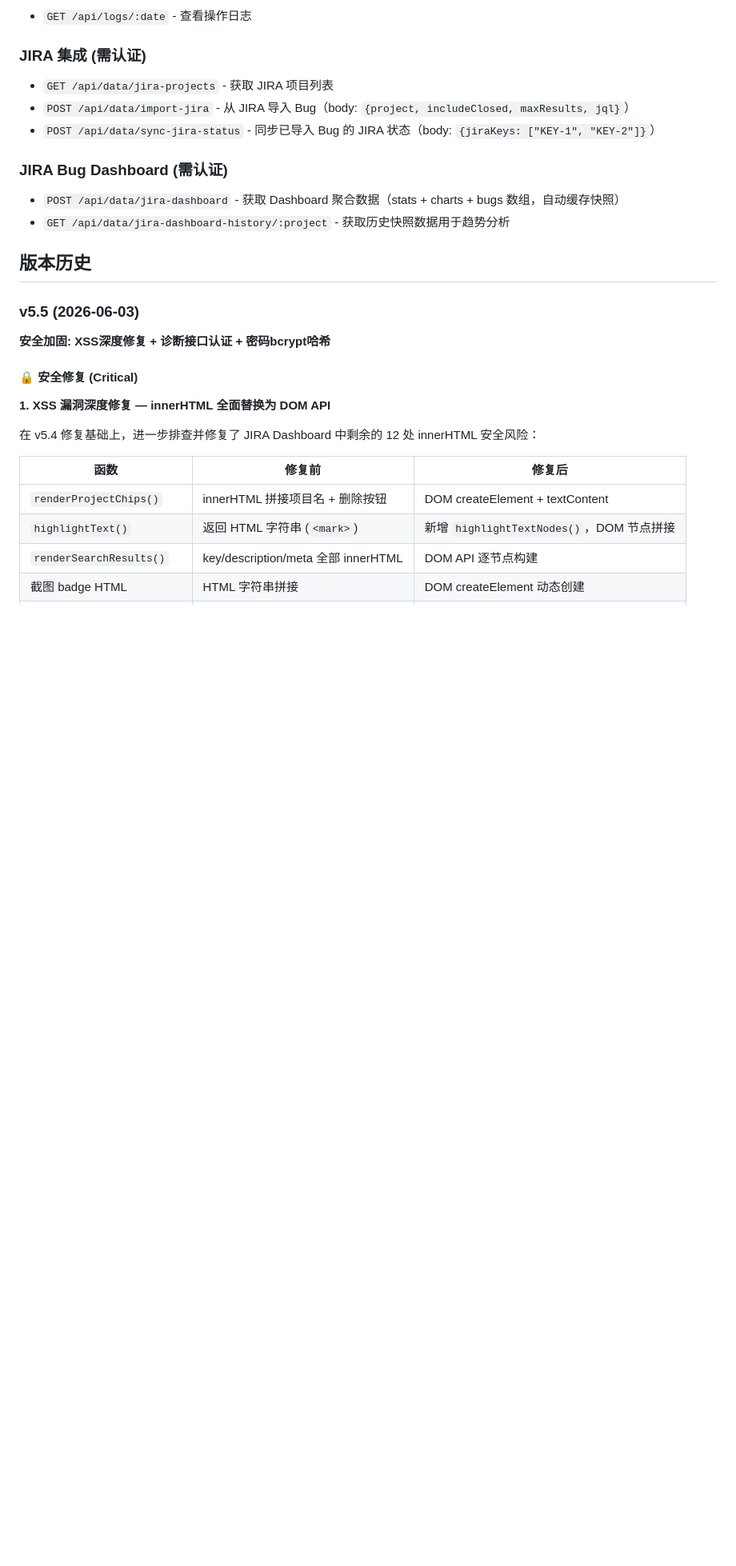
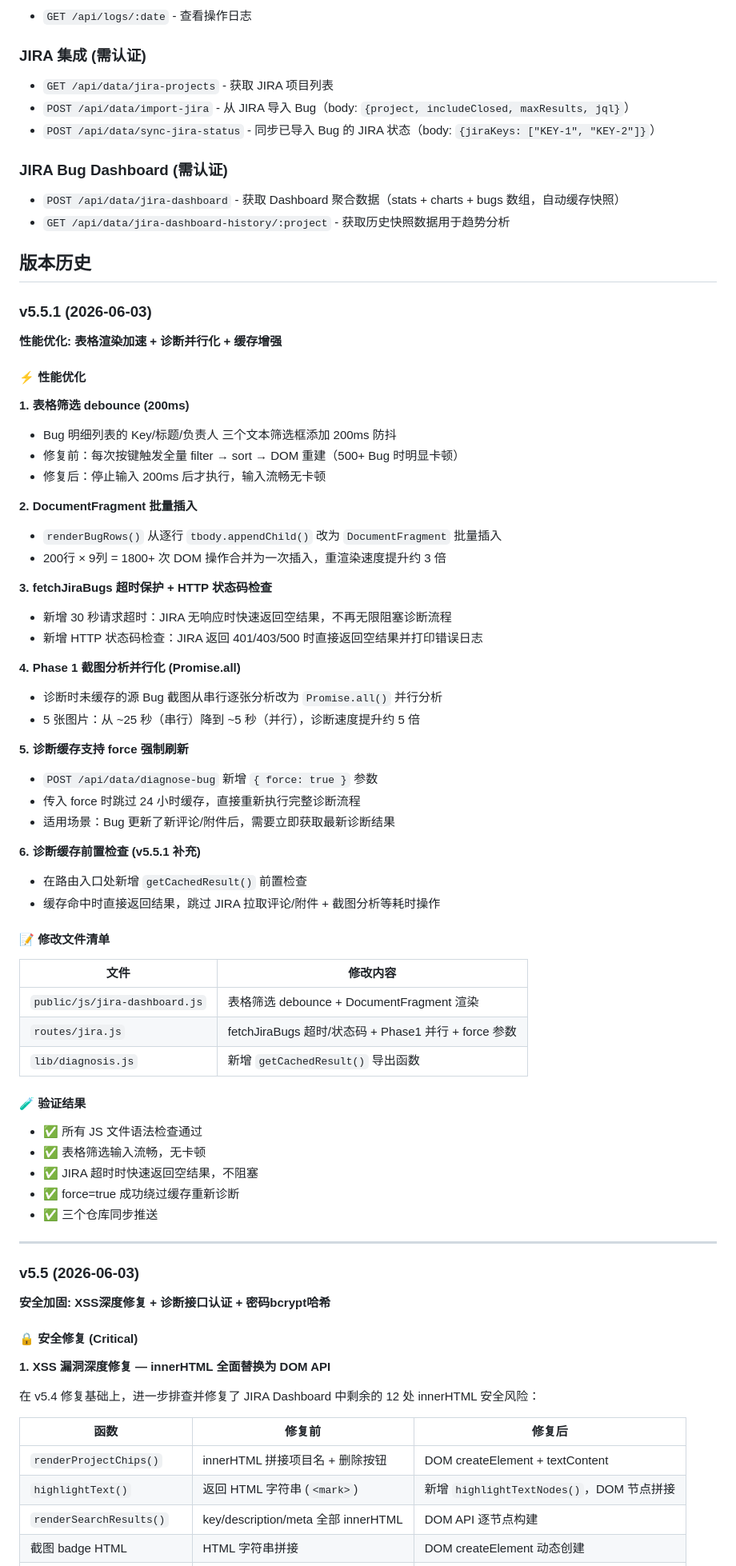
Before and after one commit to kobeqin2026/enhanced-gpu-bu-daily-status-tracker, a Markdown page: README.md, the part around one of its changes. Shown at 80% size. GitHub-like rendering; blank space fills up the shorter version.

Commit message:
v5.5.1: 性能优化 — debounce + DocumentFragment + 超时保护 + 并行分析 + force缓存

```diff
--- a/README.md
+++ b/README.md
@@ -185,6 +185,55 @@ enhanced-gpu-bu-daily-status-tracker/
 - `GET /api/data/jira-dashboard-history/:project` - 获取历史快照数据用于趋势分析
 
 ## 版本历史
+
+### v5.5.1 (2026-06-03)
+**性能优化: 表格渲染加速 + 诊断并行化 + 缓存增强**
+
+#### ⚡ 性能优化
+
+**1. 表格筛选 debounce (200ms)**
+- Bug 明细列表的 Key/标题/负责人 三个文本筛选框添加 200ms 防抖
+- 修复前：每次按键触发全量 filter → sort → DOM 重建（500+ Bug 时明显卡顿）
+- 修复后：停止输入 200ms 后才执行，输入流畅无卡顿
+
+**2. DocumentFragment 批量插入**
+- `renderBugRows()` 从逐行 `tbody.appendChild()` 改为 `DocumentFragment` 批量插入
+- 200行 × 9列 = 1800+ 次 DOM 操作合并为一次插入，重渲染速度提升约 3 倍
+
+**3. fetchJiraBugs 超时保护 + HTTP 状态码检查**
+- 新增 30 秒请求超时：JIRA 无响应时快速返回空结果，不再无限阻塞诊断流程
+- 新增 HTTP 状态码检查：JIRA 返回 401/403/500 时直接返回空结果并打印错误日志
+
+**4. Phase 1 截图分析并行化 (Promise.all)**
+- 诊断时未缓存的源 Bug 截图从串行逐张分析改为 `Promise.all()` 并行分析
+- 5 张图片：从 ~25 秒（串行）降到 ~5 秒（并行），诊断速度提升约 5 倍
+
+**5. 诊断缓存支持 force 强制刷新**
+- `POST /api/data/diagnose-bug` 新增 `{ force: true }` 参数
+- 传入 force 时跳过 24 小时缓存，直接重新执行完整诊断流程
+- 适用场景：Bug 更新了新评论/附件后，需要立即获取最新诊断结果
+
+**6. 诊断缓存前置检查 (v5.5.1 补充)**
+- 在路由入口处新增 `getCachedResult()` 前置检查
+- 缓存命中时直接返回结果，跳过 JIRA 拉取评论/附件 + 截图分析等耗时操作
+
+#### 📝 修改文件清单
+
+| 文件 | 修改内容 |
+|---|---|
+| `public/js/jira-dashboard.js` | 表格筛选 debounce + DocumentFragment 渲染 |
+| `routes/jira.js` | fetchJiraBugs 超时/状态码 + Phase1 并行 + force 参数 |
+| `lib/diagnosis.js` | 新增 `getCachedResult()` 导出函数 |
+
+#### 🧪 验证结果
+
+- ✅ 所有 JS 文件语法检查通过
+- ✅ 表格筛选输入流畅，无卡顿
+- ✅ JIRA 超时时快速返回空结果，不阻塞
+- ✅ force=true 成功绕过缓存重新诊断
+- ✅ 三个仓库同步推送
+
+---
 
 ### v5.5 (2026-06-03)
 **安全加固: XSS深度修复 + 诊断接口认证 + 密码bcrypt哈希**
```
Also changed, not shown: other parts of README.md (+2 -2 lines).
